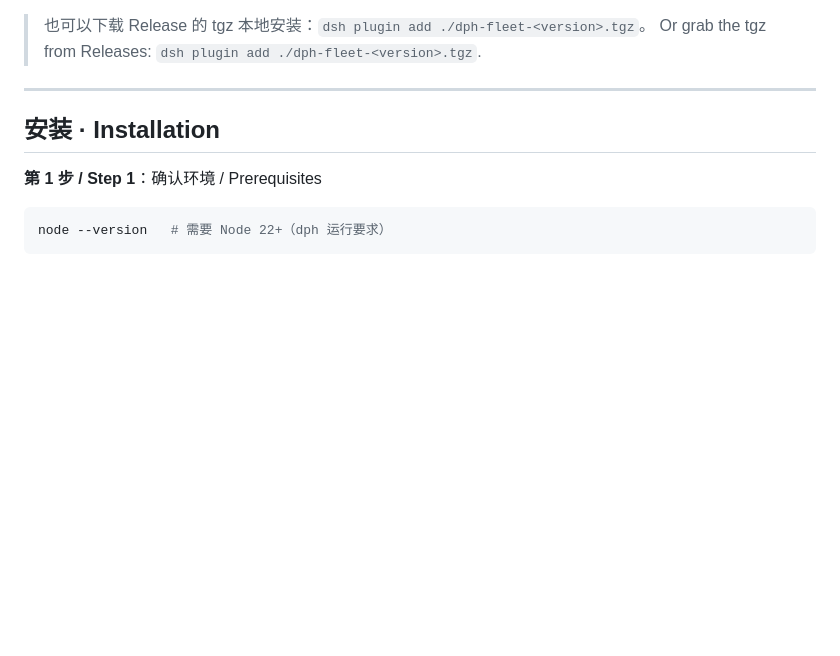
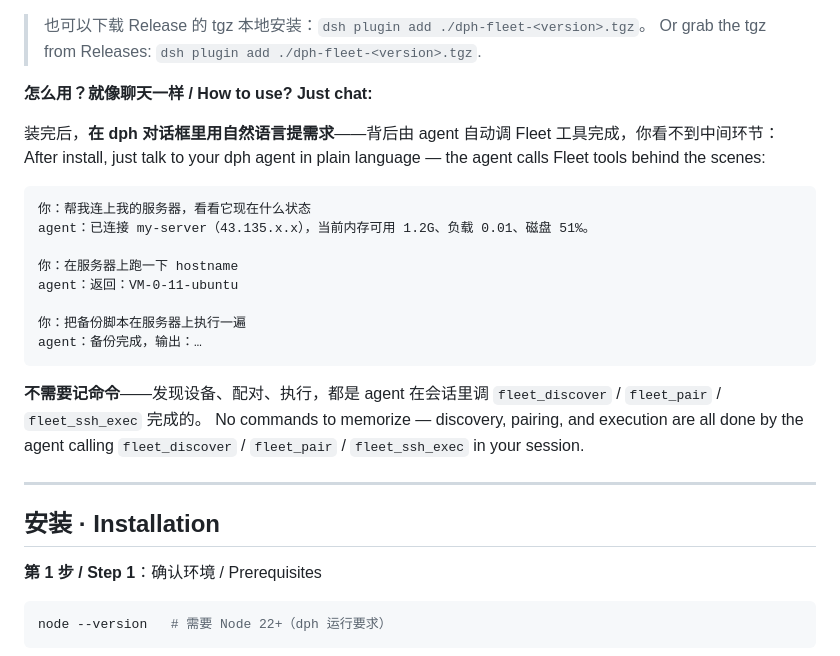
Before and after one commit to polaris-smart/dph-fleet, a Markdown page: README.md, the part around the change. GitHub-like rendering; blank space fills up the shorter version.

Commit message:
docs: 快速开始改对话式用户视角 — 装完就像聊天，agent背后调fleet工具，无需记命令

````diff
--- a/README.md
+++ b/README.md
@@ -46,6 +46,25 @@ Installed into your dsh profile, the plugin lives and dies with dsh (`dsh web` /
 
 > 也可以下载 Release 的 tgz 本地安装：`dsh plugin add ./dph-fleet-<version>.tgz`。
 > Or grab the tgz from Releases: `dsh plugin add ./dph-fleet-<version>.tgz`.
+
+**怎么用？就像聊天一样 / How to use? Just chat:**
+
+装完后，**在 dph 对话框里用自然语言提需求**——背后由 agent 自动调 Fleet 工具完成，你看不到中间环节：
+After install, just talk to your dph agent in plain language — the agent calls Fleet tools behind the scenes:
+
+```text
+你：帮我连上我的服务器，看看它现在什么状态
+agent：已连接 my-server（43.135.x.x），当前内存可用 1.2G、负载 0.01、磁盘 51%。
+
+你：在服务器上跑一下 hostname
+agent：返回：VM-0-11-ubuntu
+
+你：把备份脚本在服务器上执行一遍
+agent：备份完成，输出：…
+```
+
+**不需要记命令**——发现设备、配对、执行，都是 agent 在会话里调 `fleet_discover` / `fleet_pair` / `fleet_ssh_exec` 完成的。
+No commands to memorize — discovery, pairing, and execution are all done by the agent calling `fleet_discover` / `fleet_pair` / `fleet_ssh_exec` in your session.
 
 ---
 
````
